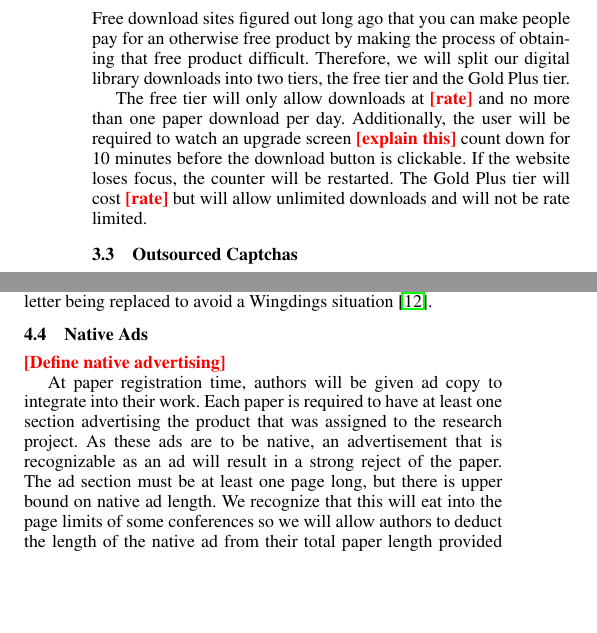
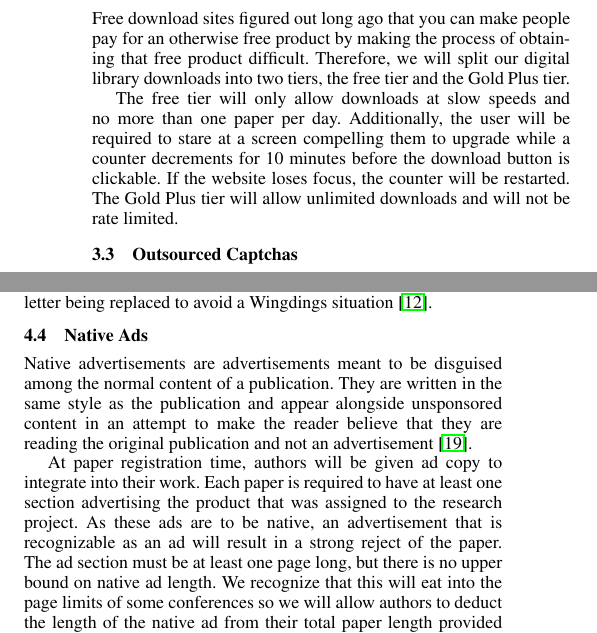
Before and after one commit to bboston7/open-adcess, a LaTeX document (openadcess.tex, which reads digital-library.tex, paper-sponsorships.tex): two parts of the columns of page 3 of 6, joined at a grey line, cut so that both start at the same text, the shorter picture padded with empty space. Compiled offline with pdfLaTeX; a missing font is replaced by an installed copy or a similar font.

Commit message:
Misc fill ins

```diff
--- a/digital-library.tex
+++ b/digital-library.tex
@@ -49,14 +49,13 @@ difficult.
 Therefore, we will split our digital library downloads into two tiers, the free
 tier and the \premium tier.
 
-The free tier will only allow downloads at \todo{rate} and no more than one
-paper download per day.
-Additionally, the user will be required to watch an upgrade screen
-\todo{explain this} count down for 10 minutes before the download button is
+The free tier will only allow downloads at slow speeds and no more than one
+paper per day.
+Additionally, the user will be required to stare at a screen compelling them to
+upgrade while a counter decrements for 10 minutes before the download button is
 clickable.
 If the website loses focus, the counter will be restarted.
-The \premium tier will cost \todo{rate} but will allow unlimited downloads and
-will not be rate limited.
+The \premium tier will allow unlimited downloads and will not be rate limited.
 
 
 \subsection{Outsourced Captchas}
--- a/paper-sponsorships.tex
+++ b/paper-sponsorships.tex
@@ -62,7 +62,11 @@ replaced to avoid a Wingdings situation \cite{wingdings}.
 
 
 \subsection{Native Ads}
-\todo{Define native advertising}
+Native advertisements are advertisements meant to be disguised among the normal
+content of a publication.
+They are written in the same style as the publication and appear alongside
+unsponsored content in an attempt to make the reader believe that they are
+reading the original publication and not an advertisement \cite{native}.
 
 At paper registration time, authors will be given ad copy to integrate into
 their work.
@@ -70,7 +74,7 @@ Each paper is required to have at least one section advertising the product
 that was assigned to the research project.
 As these ads are to be native, an advertisement that is recognizable as an ad
 will result in a strong reject of the paper.
-The ad section must be at least one page long, but there is upper bound on
+The ad section must be at least one page long, but there is no upper bound on
 native ad length.
 We recognize that this will eat into the page limits of some conferences so we
 will allow authors to deduct the length of the native ad from their total paper
```
Also changed, not shown: references.bib (+11 -0 lines), paper-sponsorships.tex (35 more changed lines).
